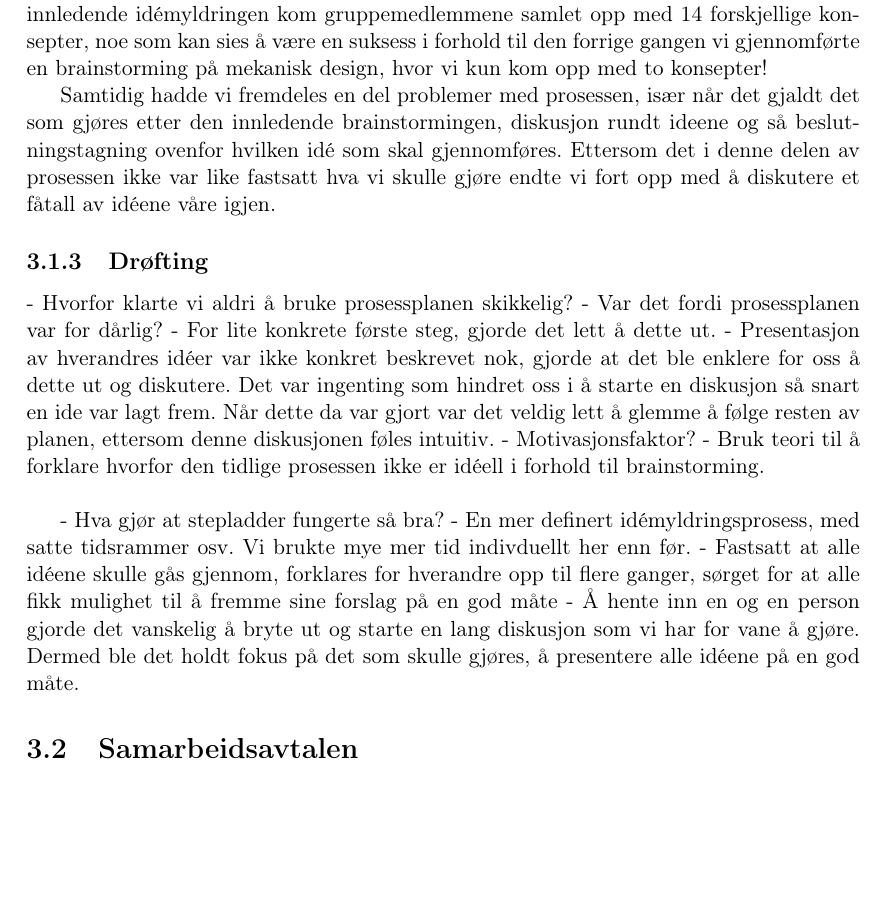
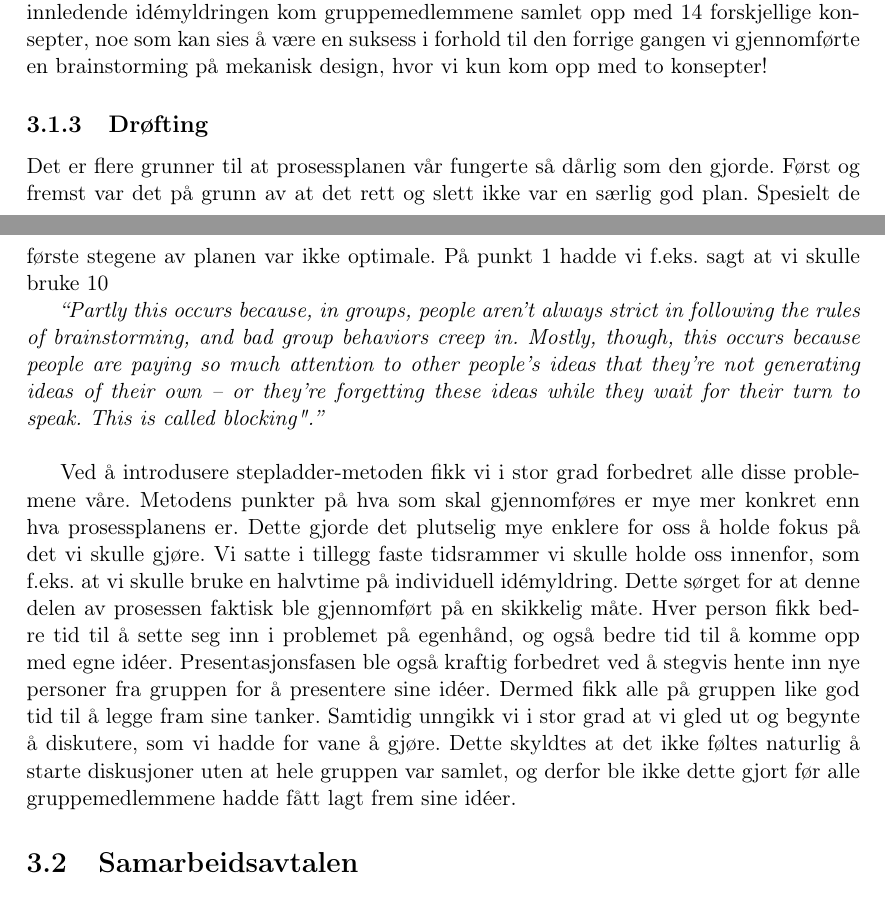
Before and after one commit to StianF/ecomarathon-report, a LaTeX document (Prosessrapport/main.tex, which reads Prosessrapport/Brainstorming.tex): part of page 13 of 30 before the commit and two parts of pages 12 and 13 of 29 after it, the two joined at a grey line, cut so that both start at the same text, the shorter picture padded with empty space. Compiled offline with LaTeX, dvips and Ghostscript.

Commit message:
Brainstorming

```diff
--- a/Prosessrapport/Brainstorming.tex
+++ b/Prosessrapport/Brainstorming.tex
@@ -51,17 +42,9 @@ På bakgrunn av alle disse problemene valgte vi å forkaste prosessplanen og fin
 
 Den første brainstormingen som ble gjennomført ved hjelp av denne metoden var angående det mekaniske designet på hengeren, som måtte revurderes. I løpet av den innledende idémyldringen kom gruppemedlemmene samlet opp med 14 forskjellige konsepter, noe som kan sies å være en suksess i forhold til den forrige gangen vi gjennomførte en brainstorming på mekanisk design, hvor vi kun kom opp med to konsepter!
 
-Samtidig hadde vi fremdeles en del problemer med prosessen, især når det gjaldt det som gjøres etter den innledende brainstormingen, diskusjon rundt ideene og så beslutningstagning ovenfor hvilken idé som skal gjennomføres. Ettersom det i denne delen av prosessen ikke var like fastsatt hva vi skulle gjøre endte vi fort opp med å diskutere et fåtall av idéene våre igjen.
+\subsection{Drøfting}
+Det er flere grunner til at prosessplanen vår fungerte så dårlig som den gjorde. Først og fremst var det på grunn av at det rett og slett ikke var en særlig god plan. Spesielt de første stegene av planen var ikke optimale. På punkt 1 hadde vi f.eks. sagt at vi skulle bruke 10 % av tiden vår på denne individuelle idémyldringen. Dette ble for lite konkret, all den tid vi sjelden hadde bestemt oss for hvor lang en brainstorming skulle være. Siden vi ikke hadde konkrete tidsrammer å forholde oss til endte det fort med at vi brukte lite tid på dette punktet, noe som i ettertid viste seg å være lite smart. Punkt 2, som omhandler presentasjon av idéer, var i tillegg altfor løst definert. Punktet sier bare at alle idéene skal presenteres, ikke hvordan dette skal gjøres. Dermed var det ingenting som hindret oss i å starte en diskusjon så snart en idé var lagt frem. Når dette da var gjort var det veldig lett å glemme å følge resten av planen, ettersom denne diskusjonen føltes intuitiv. Dette er en veldig dårlig måte å gjennomføre en brainstorming på, ettersom bare et fåtall idéer blir diskutert. Det gjør det også vanskeligere for personer i gruppen å komme opp med nye idéer. Dette er beskrevet i en artikkel om brainstorming fra mindtools.com(LINK): \newline
 
-\subsection{Drøfting}
-- Hvorfor klarte vi aldri å bruke prosessplanen skikkelig?
-- Var det fordi prosessplanen var for dårlig?
-- For lite konkrete første steg, gjorde det lett å dette ut.
-- Presentasjon av hverandres idéer var ikke konkret beskrevet nok, gjorde at det ble enklere for    oss å dette ut og diskutere. Det var ingenting som hindret oss i å starte en diskusjon så snart en ide var lagt frem. Når dette da var gjort var det veldig lett å glemme å følge resten av planen, ettersom denne diskusjonen føles intuitiv.
-- Motivasjonsfaktor?
-- Bruk teori til å forklare hvorfor den tidlige prosessen ikke er idéell i forhold til brainstorming.\newline
+\emph{“Partly this occurs because, in groups, people aren’t always strict in following the rules of brainstorming, and bad group behaviors creep in. Mostly, though, this occurs because people are paying so much attention to other people’s ideas that they're not generating ideas of their own – or they're forgetting these ideas while they wait for their turn to speak. This is called "blocking".”} \newline
 
-- Hva gjør at stepladder fungerte så bra?
-- En mer definert idémyldringsprosess, med satte tidsrammer osv. Vi brukte mye mer tid indivduellt her enn før.
-- Fastsatt at alle idéene skulle gås gjennom, forklares for hverandre opp til flere ganger, sørget for at alle fikk mulighet til å fremme sine forslag på en god måte
-- Å hente inn en og en person gjorde det vanskelig å bryte ut og starte en lang diskusjon som vi har for vane å gjøre. Dermed ble det holdt fokus på det som skulle gjøres, å presentere alle idéene på en god måte.
+Ved å introdusere stepladder-metoden fikk vi i stor grad forbedret alle disse problemene våre. Metodens punkter på hva som skal gjennomføres er mye mer konkret enn hva prosessplanens er. Dette gjorde det plutselig mye enklere for oss å holde fokus på det vi skulle gjøre. Vi satte i tillegg faste tidsrammer vi skulle holde oss innenfor, som f.eks. at vi skulle bruke en halvtime på individuell idémyldring. Dette sørget for at denne delen av prosessen faktisk ble gjennomført på en skikkelig måte. Hver person fikk bedre tid til å sette seg inn i problemet på egenhånd, og også bedre tid til å komme opp med egne idéer. Presentasjonsfasen ble også kraftig forbedret ved å stegvis hente inn nye personer fra gruppen for å presentere sine idéer. Dermed fikk alle på gruppen like god tid til å legge fram sine tanker. Samtidig unngikk vi i stor grad at vi gled ut og begynte å diskutere, som vi hadde for vane å gjøre. Dette skyldtes at det ikke føltes naturlig å starte diskusjoner uten at hele gruppen var samlet, og derfor ble ikke dette gjort før alle gruppemedlemmene hadde fått lagt frem sine idéer.
```
Also changed, not shown: Prosessrapport/Brainstorming.tex (21 more changed lines).
